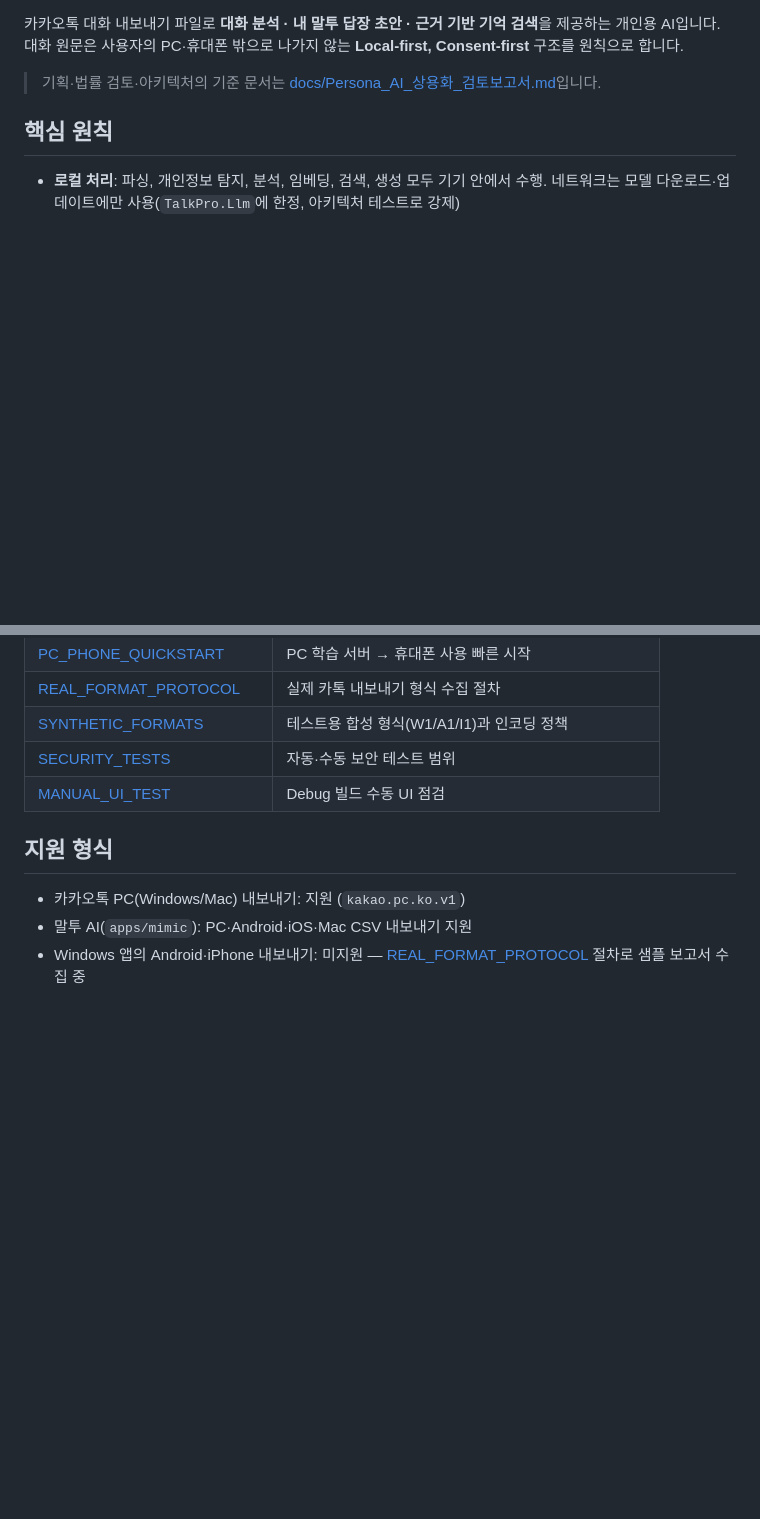
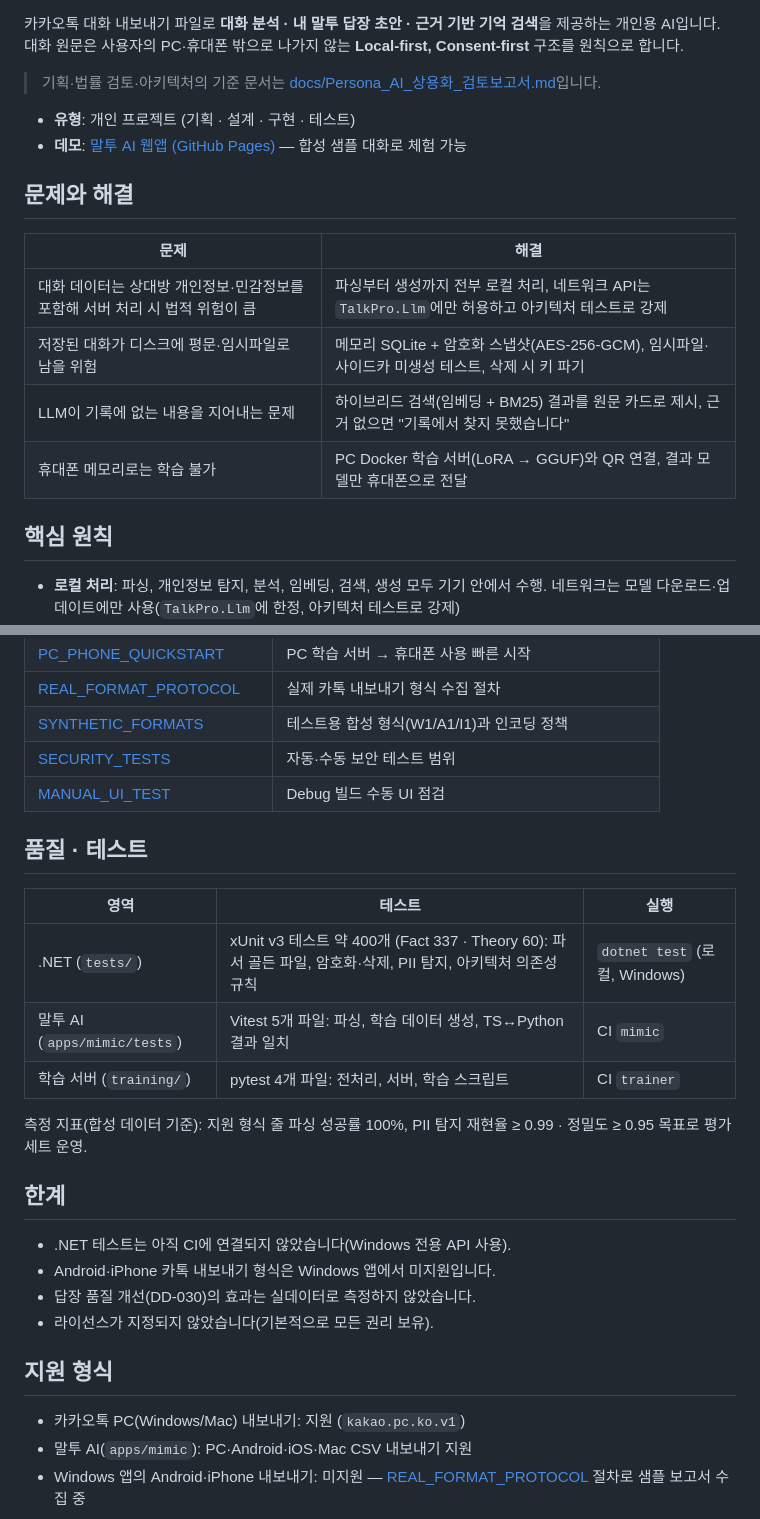
Before and after one commit to jshaa/Talk_AI, a Markdown page: README.md, 2 parts joined by grey strips. Drawn GitHub-style; blank space fills up the shorter version.

Commit message:
docs: 포트폴리오용 README 보완 (문제/해결, 기술 선택 이유, 테스트, 한계)
Co-Authored-By: Claude Opus 5.5 <noreply@anthropic.com>
Claude-Session: https://claude.ai/code/session_01U24RSxPYCtnfNh1coZaqWo

```diff
--- a/README.md
+++ b/README.md
@@ -4,6 +7,18 @@
 대화 원문은 사용자의 PC·휴대폰 밖으로 나가지 않는 **Local-first, Consent-first** 구조를 원칙으로 합니다.
 
 > 기획·법률 검토·아키텍처의 기준 문서는 [docs/Persona_AI_상용화_검토보고서.md](docs/Persona_AI_상용화_검토보고서.md)입니다.
+
+- **유형**: 개인 프로젝트 (기획 · 설계 · 구현 · 테스트)
+- **데모**: [말투 AI 웹앱 (GitHub Pages)](https://jshaa.github.io/Talk_AI/) — 합성 샘플 대화로 체험 가능
+
+## 문제와 해결
+
+| 문제 | 해결 |
+|---|---|
+| 대화 데이터는 상대방 개인정보·민감정보를 포함해 서버 처리 시 법적 위험이 큼 | 파싱부터 생성까지 전부 로컬 처리, 네트워크 API는 `TalkPro.Llm`에만 허용하고 아키텍처 테스트로 강제 |
+| 저장된 대화가 디스크에 평문·임시파일로 남을 위험 | 메모리 SQLite + 암호화 스냅샷(AES-256-GCM), 임시파일·사이드카 미생성 테스트, 삭제 시 키 파기 |
+| LLM이 기록에 없는 내용을 지어내는 문제 | 하이브리드 검색(임베딩 + BM25) 결과를 원문 카드로 제시, 근거 없으면 "기록에서 찾지 못했습니다" |
+| 휴대폰 메모리로는 학습 불가 | PC Docker 학습 서버(LoRA → GGUF)와 QR 연결, 결과 모델만 휴대폰으로 전달 |
 
 ## 핵심 원칙
 
@@ -84,6 +109,23 @@ npm run dev
 | [SECURITY_TESTS](docs/SECURITY_TESTS.md) | 자동·수동 보안 테스트 범위 |
 | [MANUAL_UI_TEST](docs/MANUAL_UI_TEST.md) | Debug 빌드 수동 UI 점검 |
 
+## 품질 · 테스트
+
+| 영역 | 테스트 | 실행 |
+|---|---|---|
+| .NET (`tests/`) | xUnit v3 테스트 약 400개 (Fact 337 · Theory 60): 파서 골든 파일, 암호화·삭제, PII 탐지, 아키텍처 의존성 규칙 | `dotnet test` (로컬, Windows) |
+| 말투 AI (`apps/mimic/tests`) | Vitest 5개 파일: 파싱, 학습 데이터 생성, TS↔Python 결과 일치 | CI `mimic` |
+| 학습 서버 (`training/`) | pytest 4개 파일: 전처리, 서버, 학습 스크립트 | CI `trainer` |
+
+측정 지표(합성 데이터 기준): 지원 형식 줄 파싱 성공률 100%, PII 탐지 재현율 ≥ 0.99 · 정밀도 ≥ 0.95 목표로 평가 세트 운영.
+
+## 한계
+
+- .NET 테스트는 아직 CI에 연결되지 않았습니다(Windows 전용 API 사용).
+- Android·iPhone 카톡 내보내기 형식은 Windows 앱에서 미지원입니다.
+- 답장 품질 개선(DD-030)의 효과는 실데이터로 측정하지 않았습니다.
+- 라이선스가 지정되지 않았습니다(기본적으로 모든 권리 보유).
+
 ## 지원 형식
 
 - 카카오톡 PC(Windows/Mac) 내보내기: 지원 (`kakao.pc.ko.v1`)
```
Also changed, not shown: other parts of README.md (+13 -0 lines).
